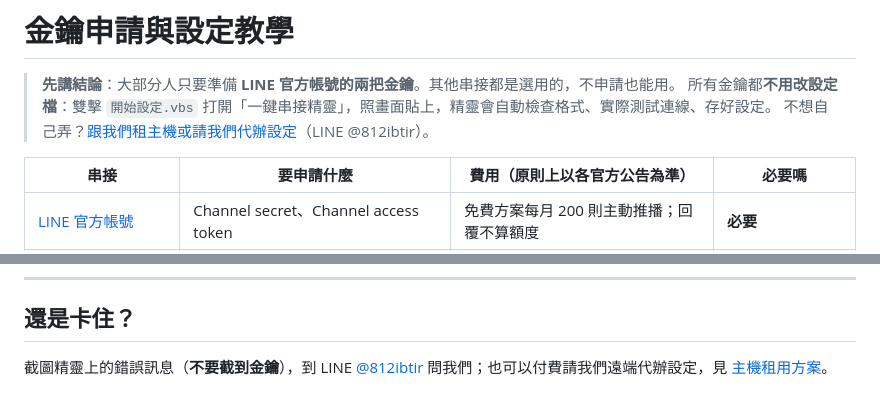
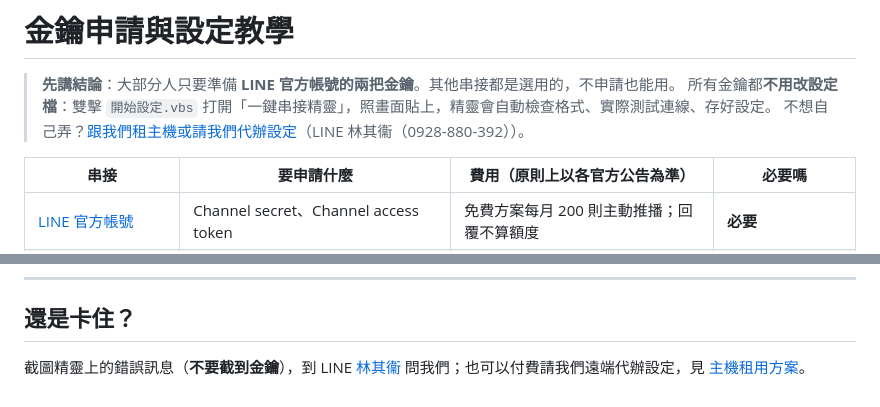
Before and after one commit to Larryveryhandsome/rea-kit, a Markdown page: docs/金鑰申請.md, 2 parts joined by grey strips. GitHub-like rendering.

Commit message:
文件裡的聯絡方式也改為林其衞本人 LINE 與電話
Co-Authored-By: Claude Opus 5.5 <noreply@anthropic.com>

```diff
--- a/docs/金鑰申請.md
+++ b/docs/金鑰申請.md
@@ -2,7 +2,7 @@
 
 > **先講結論**：大部分人只要準備 **LINE 官方帳號的兩把金鑰**。其他串接都是選用的，不申請也能用。
 > 所有金鑰都**不用改設定檔**：雙擊 `開始設定.vbs` 打開「一鍵串接精靈」，照畫面貼上，精靈會自動檢查格式、實際測試連線、存好設定。
-> 不想自己弄？[跟我們租主機或請我們代辦設定](主機租用方案.md)（LINE @812ibtir）。
+> 不想自己弄？[跟我們租主機或請我們代辦設定](主機租用方案.md)（LINE 林其衞（0928-880-392））。
 
 | 串接 | 要申請什麼 | 費用（原則上以各官方公告為準） | 必要嗎 |
 |---|---|---|---|
@@ -194,4 +194,4 @@ LINE 要從網路連到你的服務，所以需要一個 `https://` 開頭的公
 
 ## 還是卡住？
 
-截圖精靈上的錯誤訊息（**不要截到金鑰**），到 LINE [@812ibtir](https://lin.ee/pdYGARu) 問我們；也可以付費請我們遠端代辦設定，見 [主機租用方案](主機租用方案.md)。
+截圖精靈上的錯誤訊息（**不要截到金鑰**），到 LINE [林其衞](https://line.me/ti/p/xzHT2IywOM) 問我們；也可以付費請我們遠端代辦設定，見 [主機租用方案](主機租用方案.md)。
```
Also changed, not shown: docs/主機租用方案.md (+1 -1 lines).
